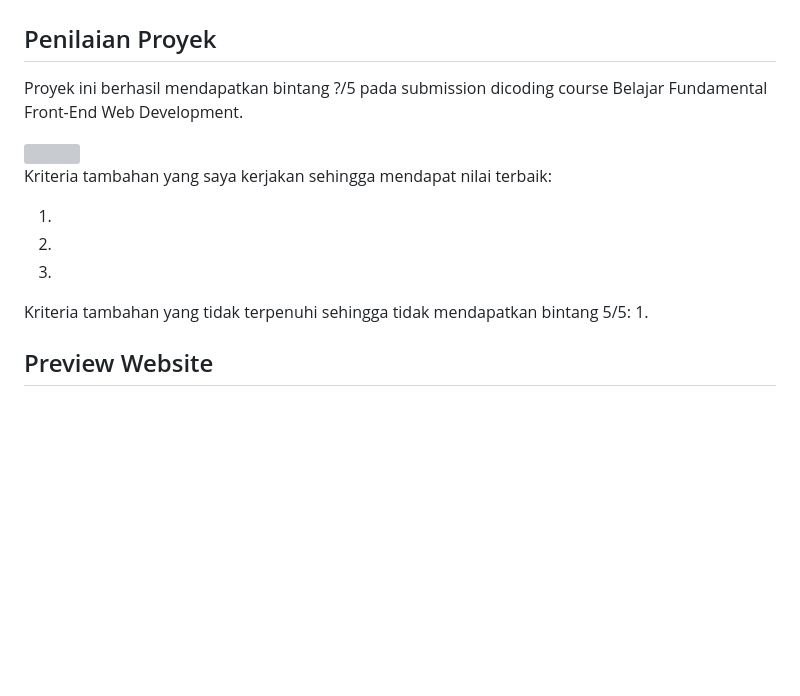
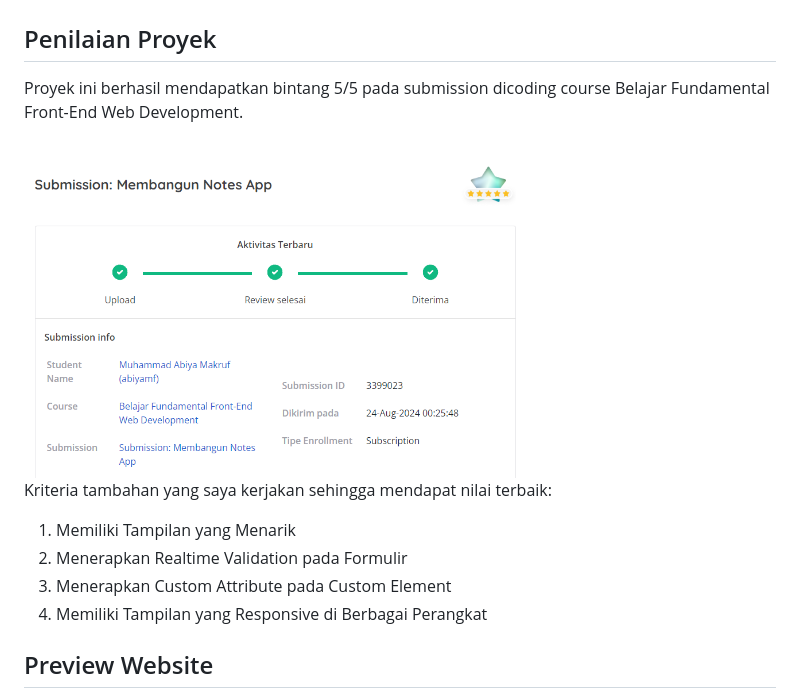
Before and after one commit to AbiyaMakruf/Dicoding-MembangunNotesApp, a Markdown page: README.md, the part around the change. Rendered like a GitHub page; pictures changed too: assets/images/nilai.png (added); blank space fills up the shorter version; grey boxes are pictures that could not be loaded.

Commit message:
Add: Menambahkan gambar preview dan nilai. Edit: Mengubah isi readme

```diff
--- a/README.md
+++ b/README.md
@@ -1,18 +1,17 @@
 # Dicoding-MembangunNotesApp
 ## Penilaian Proyek
 
-Proyek ini berhasil mendapatkan bintang ?/5 pada submission dicoding course Belajar Fundamental Front-End Web Development.
+Proyek ini berhasil mendapatkan bintang 5/5 pada submission dicoding course Belajar Fundamental Front-End Web Development.
 
 <img src="https://raw.githubusercontent.com/AbiyaMakruf/Dicoding-MembangunNotesApp/main/assets/images/nilai.png" width="500">
 
 Kriteria tambahan yang saya kerjakan sehingga mendapat nilai terbaik:
 
-1.
-2.
-3.
+1. Memiliki Tampilan yang Menarik
+2. Menerapkan Realtime Validation pada Formulir
+3. Menerapkan Custom Attribute pada Custom Element
+4. Memiliki Tampilan yang Responsive di Berbagai Perangkat
 
-Kriteria tambahan yang tidak terpenuhi sehingga tidak mendapatkan bintang 5/5:
-1.
 
 ## Preview Website
 
```
Also changed, not shown: assets/images/preview-1.png (added), assets/images/preview-2.png (added).
